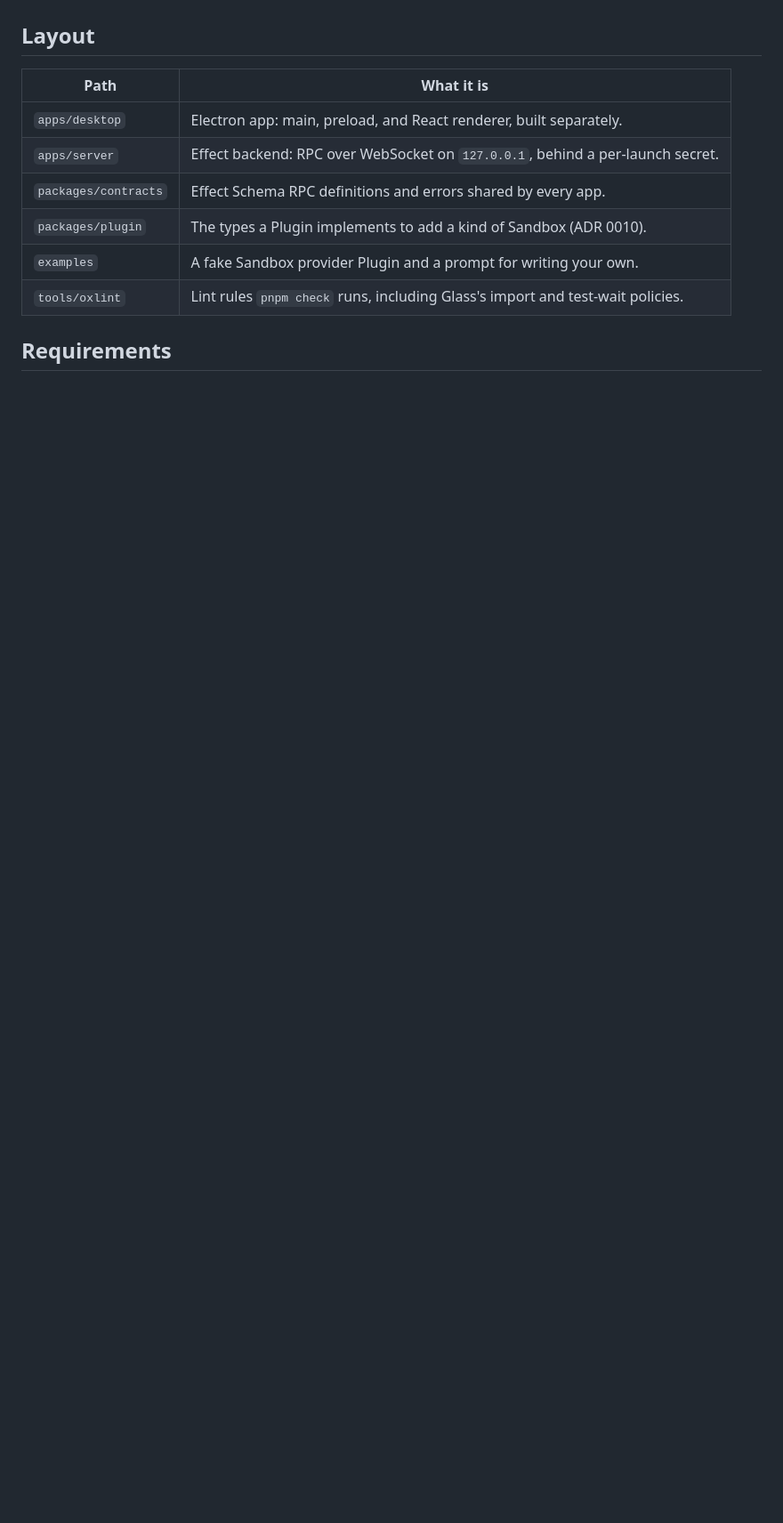
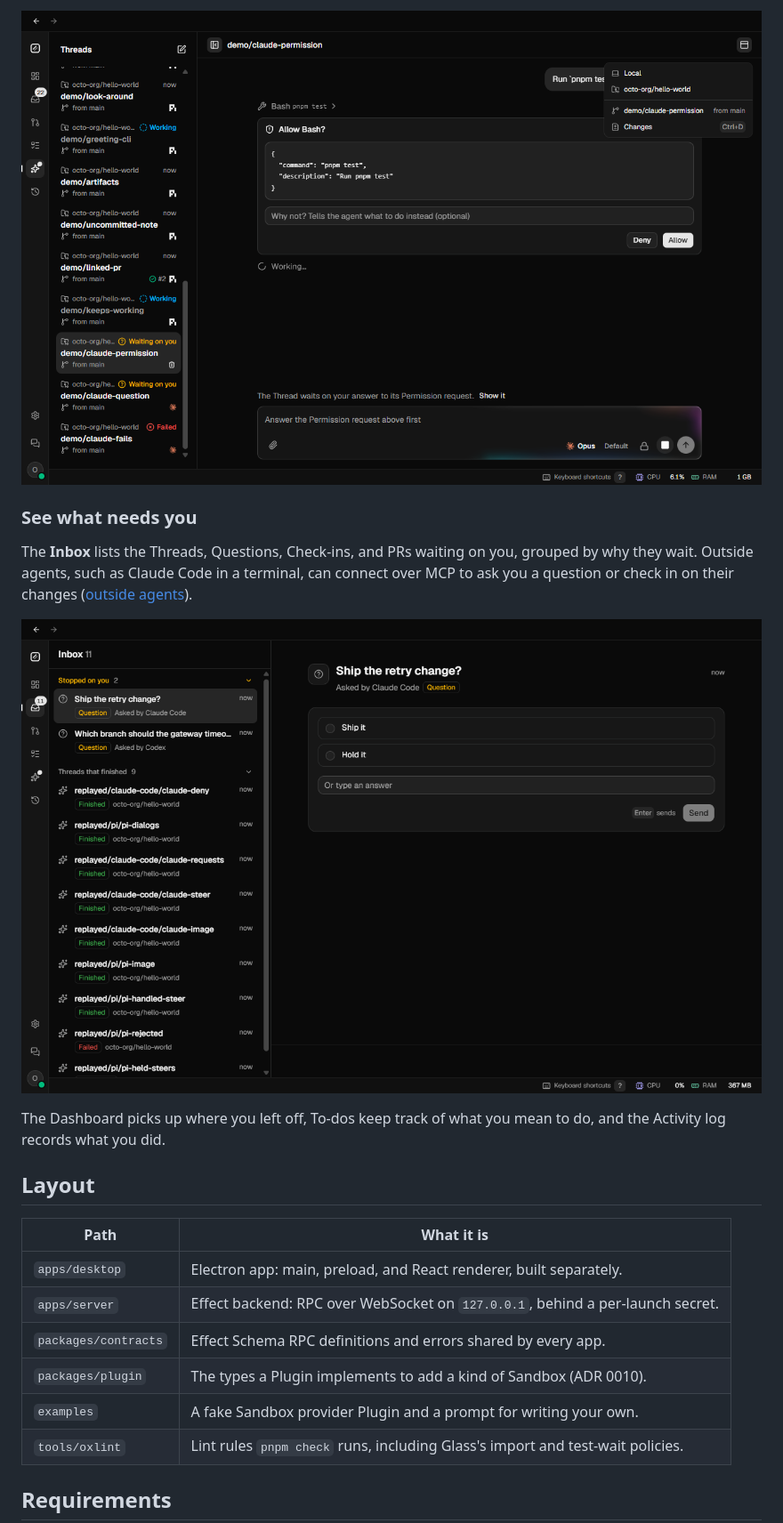
Before and after one commit to k-dang/project-glass, a Markdown page: README.md, the part around one of its changes. Shown at 89% size. Drawn GitHub-style; pictures changed too: docs/images/inbox.png (added), docs/images/thread.png (added); blank space fills up the shorter version.

Commit message:
docs: show what Glass does in the README, with screenshots of each Area
Co-Authored-By: Claude Opus 5.5 <noreply@anthropic.com>

```diff
--- a/README.md
+++ b/README.md
@@ -4,3 +35,15 @@ TBD
+![A Thread waiting on a Permission request](docs/images/thread.png)
+
+### See what needs you
+
+The **Inbox** lists the Threads, Questions, Check-ins, and PRs waiting on you, grouped by why
+they wait. Outside agents, such as Claude Code in a terminal, can connect over MCP to ask you a
+question or check in on their changes ([outside agents](docs/user/outside-agents.md)).
+
+![A question from an outside agent in the Inbox](docs/images/inbox.png)
+
+The Dashboard picks up where you left off, To-dos keep track of what you mean to do, and the
+Activity log records what you did.
 
 ## Layout
 
```
Also changed, not shown: other parts of README.md (+41 -2 lines), docs/images/agent-review.png (added), docs/images/reviews.png (added), docs/images/tour.png (added).
